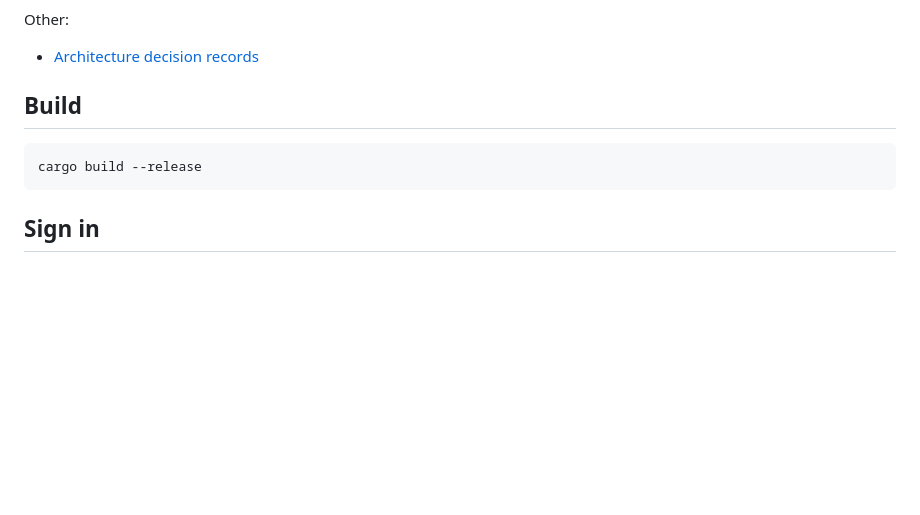
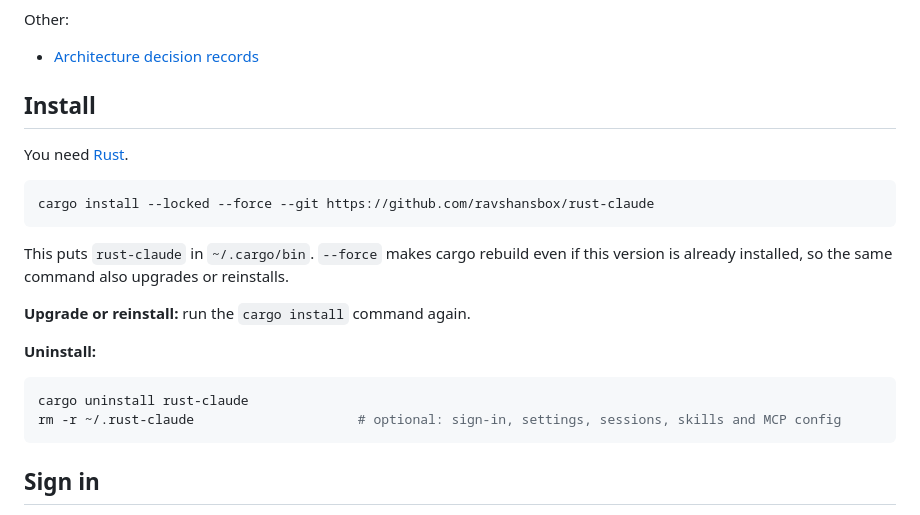
Before and after one commit to ravshansbox/rust-claude, a Markdown page: README.md, the part around the change. Rendered like a GitHub page; blank space fills up the shorter version.

Commit message:
docs: add install, upgrade and uninstall steps

````diff
--- a/README.md
+++ b/README.md
@@ -110,10 +110,23 @@ Other:
 
 - [Architecture decision records](#decisions)
 
-## Build
+## Install
+
+You need [Rust](https://rustup.rs).
 
 ```sh
-cargo build --release
+cargo install --locked --force --git https://github.com/ravshansbox/rust-claude
+```
+
+This puts `rust-claude` in `~/.cargo/bin`. `--force` makes cargo rebuild even if this version is already installed, so the same command also upgrades or reinstalls.
+
+**Upgrade or reinstall:** run the `cargo install` command again.
+
+**Uninstall:**
+
+```sh
+cargo uninstall rust-claude
+rm -r ~/.rust-claude                     # optional: sign-in, settings, sessions, skills and MCP config
 ```
 
 ## Sign in
````
